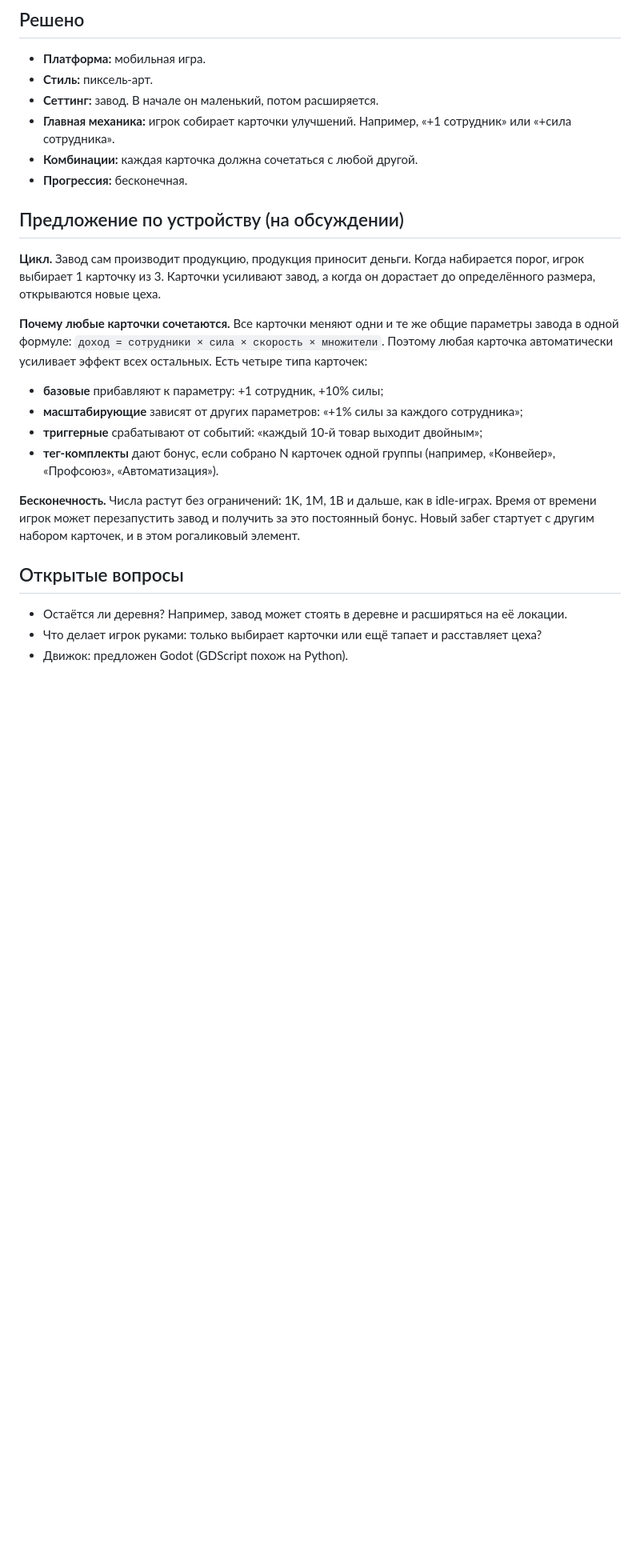
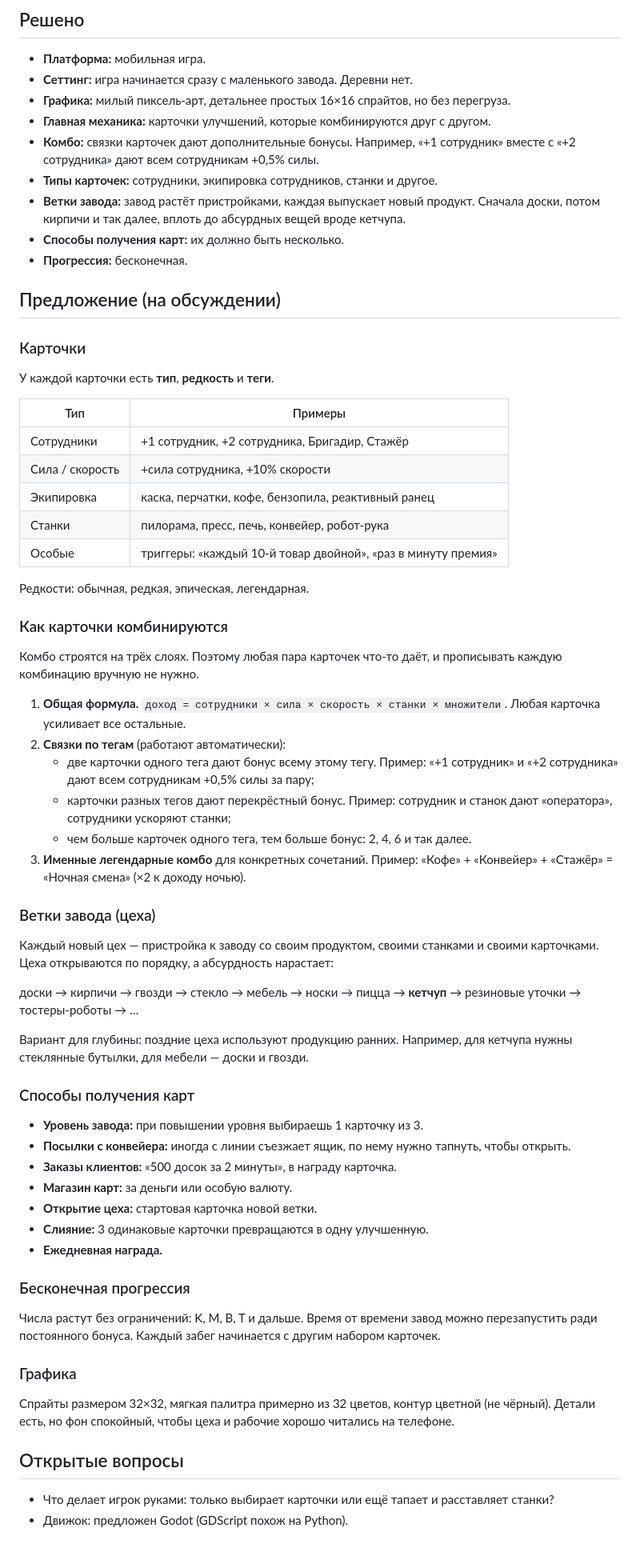
Before and after one commit to tearsonmyjeans/my-first-mobile-game, a Markdown page: docs/GAME_DESIGN.md, the part around the change. Shown at 80% size. Rendered like a GitHub page; blank space fills up the shorter version.

Commit message:
Expand design: card combos, factory branches, card sources
Co-Authored-By: Claude Opus 5.5 <noreply@anthropic.com>
Claude-Session: https://claude.ai/code/session_011a7ZNE1dD6CE51AnKeTXk3

```diff
--- a/docs/GAME_DESIGN.md
+++ b/docs/GAME_DESIGN.md
@@ -5,28 +5,69 @@
 ## Решено
 
 - **Платформа:** мобильная игра.
-- **Стиль:** пиксель-арт.
-- **Сеттинг:** завод. В начале он маленький, потом расширяется.
-- **Главная механика:** игрок собирает карточки улучшений. Например, «+1 сотрудник» или «+сила сотрудника».
-- **Комбинации:** каждая карточка должна сочетаться с любой другой.
+- **Сеттинг:** игра начинается сразу с маленького завода. Деревни нет.
+- **Графика:** милый пиксель-арт, детальнее простых 16×16 спрайтов, но без перегруза.
+- **Главная механика:** карточки улучшений, которые комбинируются друг с другом.
+- **Комбо:** связки карточек дают дополнительные бонусы. Например, «+1 сотрудник» вместе с «+2 сотрудника» дают всем сотрудникам +0,5% силы.
+- **Типы карточек:** сотрудники, экипировка сотрудников, станки и другое.
+- **Ветки завода:** завод растёт пристройками, каждая выпускает новый продукт. Сначала доски, потом кирпичи и так далее, вплоть до абсурдных вещей вроде кетчупа.
+- **Способы получения карт:** их должно быть несколько.
 - **Прогрессия:** бесконечная.
 
-## Предложение по устройству (на обсуждении)
+## Предложение (на обсуждении)
 
-**Цикл.** Завод сам производит продукцию, продукция приносит деньги. Когда набирается порог, игрок выбирает 1 карточку из 3. Карточки усиливают завод, а когда он дорастает до определённого размера, открываются новые цеха.
+### Карточки
 
-**Почему любые карточки сочетаются.** Все карточки меняют одни и те же общие параметры завода в одной формуле:
-`доход = сотрудники × сила × скорость × множители`.
-Поэтому любая карточка автоматически усиливает эффект всех остальных. Есть четыре типа карточек:
-- **базовые** прибавляют к параметру: +1 сотрудник, +10% силы;
-- **масштабирующие** зависят от других параметров: «+1% силы за каждого сотрудника»;
-- **триггерные** срабатывают от событий: «каждый 10-й товар выходит двойным»;
-- **тег-комплекты** дают бонус, если собрано N карточек одной группы (например, «Конвейер», «Профсоюз», «Автоматизация»).
+У каждой карточки есть **тип**, **редкость** и **теги**.
 
-**Бесконечность.** Числа растут без ограничений: 1K, 1M, 1B и дальше, как в idle-играх. Время от времени игрок может перезапустить завод и получить за это постоянный бонус. Новый забег стартует с другим набором карточек, и в этом рогаликовый элемент.
+| Тип | Примеры |
+|---|---|
+| Сотрудники | +1 сотрудник, +2 сотрудника, Бригадир, Стажёр |
+| Сила / скорость | +сила сотрудника, +10% скорости |
+| Экипировка | каска, перчатки, кофе, бензопила, реактивный ранец |
+| Станки | пилорама, пресс, печь, конвейер, робот-рука |
+| Особые | триггеры: «каждый 10-й товар двойной», «раз в минуту премия» |
+
+Редкости: обычная, редкая, эпическая, легендарная.
+
+### Как карточки комбинируются
+
+Комбо строятся на трёх слоях. Поэтому любая пара карточек что-то даёт, и прописывать каждую комбинацию вручную не нужно.
+
+1. **Общая формула.** `доход = сотрудники × сила × скорость × станки × множители`. Любая карточка усиливает все остальные.
+2. **Связки по тегам** (работают автоматически):
+   - две карточки одного тега дают бонус всему этому тегу. Пример: «+1 сотрудник» и «+2 сотрудника» дают всем сотрудникам +0,5% силы за пару;
+   - карточки разных тегов дают перекрёстный бонус. Пример: сотрудник и станок дают «оператора», сотрудники ускоряют станки;
+   - чем больше карточек одного тега, тем больше бонус: 2, 4, 6 и так далее.
+3. **Именные легендарные комбо** для конкретных сочетаний. Пример: «Кофе» + «Конвейер» + «Стажёр» = «Ночная смена» (×2 к доходу ночью).
+
+### Ветки завода (цеха)
+
+Каждый новый цех — пристройка к заводу со своим продуктом, своими станками и своими карточками. Цеха открываются по порядку, а абсурдность нарастает:
+
+доски → кирпичи → гвозди → стекло → мебель → носки → пицца → **кетчуп** → резиновые уточки → тостеры-роботы → …
+
+Вариант для глубины: поздние цеха используют продукцию ранних. Например, для кетчупа нужны стеклянные бутылки, для мебели — доски и гвозди.
+
+### Способы получения карт
+
+- **Уровень завода:** при повышении уровня выбираешь 1 карточку из 3.
+- **Посылки с конвейера:** иногда с линии съезжает ящик, по нему нужно тапнуть, чтобы открыть.
+- **Заказы клиентов:** «500 досок за 2 минуты», в награду карточка.
+- **Магазин карт:** за деньги или особую валюту.
+- **Открытие цеха:** стартовая карточка новой ветки.
+- **Слияние:** 3 одинаковые карточки превращаются в одну улучшенную.
+- **Ежедневная награда.**
+
+### Бесконечная прогрессия
+
+Числа растут без ограничений: K, M, B, T и дальше. Время от времени завод можно перезапустить ради постоянного бонуса. Каждый забег начинается с другим набором карточек.
+
+### Графика
+
+Спрайты размером 32×32, мягкая палитра примерно из 32 цветов, контур цветной (не чёрный). Детали есть, но фон спокойный, чтобы цеха и рабочие хорошо читались на телефоне.
 
 ## Открытые вопросы
 
-- Остаётся ли деревня? Например, завод может стоять в деревне и расширяться на её локации.
-- Что делает игрок руками: только выбирает карточки или ещё тапает и расставляет цеха?
+- Что делает игрок руками: только выбирает карточки или ещё тапает и расставляет станки?
 - Движок: предложен Godot (GDScript похож на Python).
```
